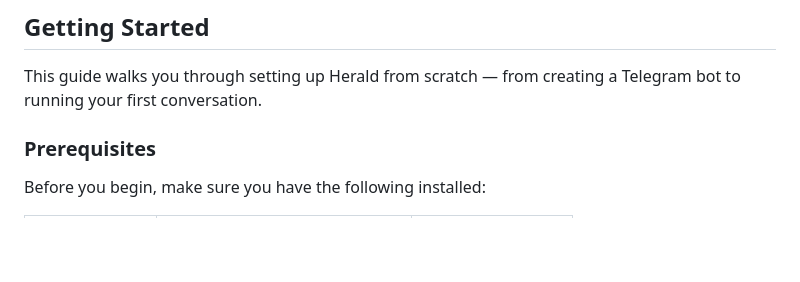
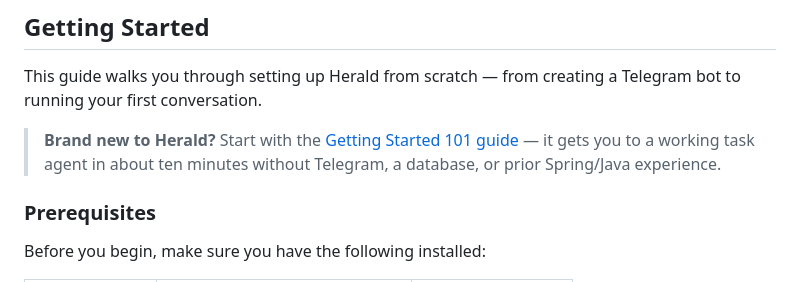
Before and after one commit to dbbaskette/herald, a Markdown page: README.md, the part around the change. Drawn GitHub-style; blank space fills up the shorter version.

```diff
--- a/README.md
+++ b/README.md
@@ -171,6 +171,8 @@ sequenceDiagram
 ## Getting Started
 
 This guide walks you through setting up Herald from scratch — from creating a Telegram bot to running your first conversation.
+
+> **Brand new to Herald?** Start with the [Getting Started 101 guide](docs/getting-started-101.md) — it gets you to a working task agent in about ten minutes without Telegram, a database, or prior Spring/Java experience.
 
 ### Prerequisites
 
```
Also changed, not shown: docs/getting-started-101.md (added, +133 -0 lines), skills/obsidian/SKILL.md (+69 -6 lines).
